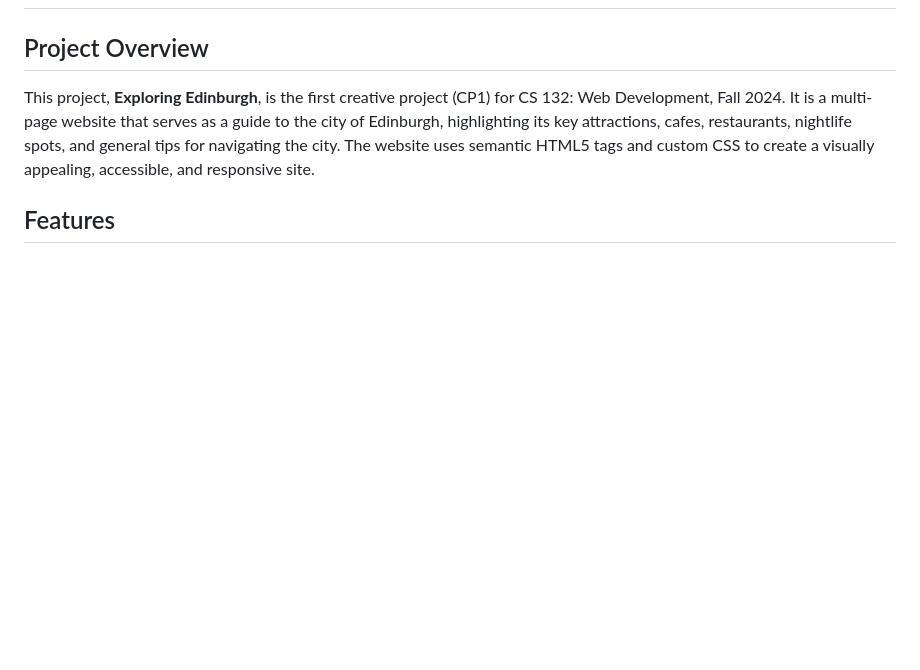
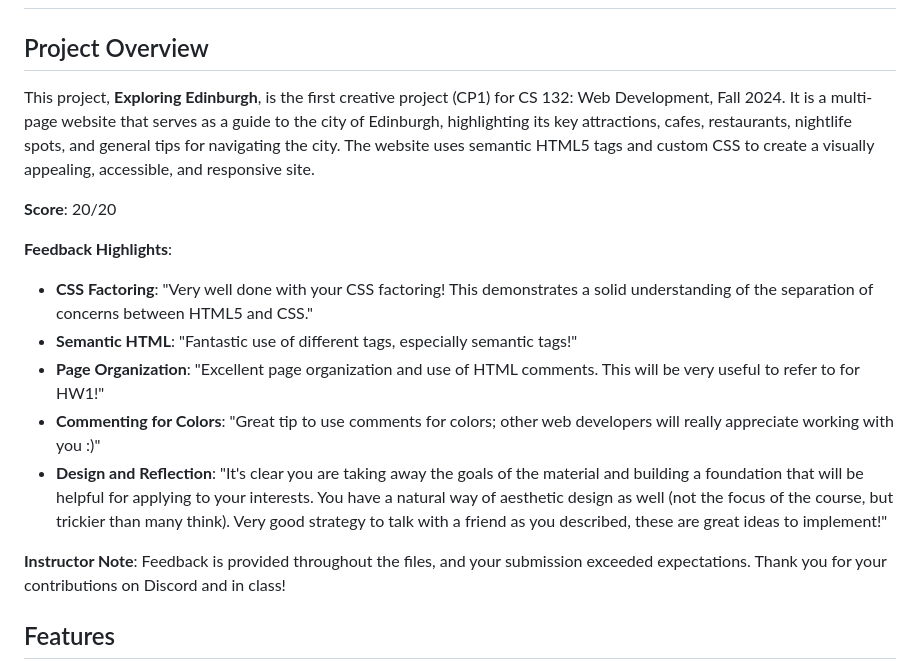
Before and after one commit to tanishaagarwal03/cs132-tagarwal, a Markdown page: cp1/README.md, the part around one of its changes. Drawn GitHub-style; blank space fills up the shorter version.

Commit message:
Update README.md
add score and feedback

```diff
--- a/cp1/README.md
+++ b/cp1/README.md
@@ -1,9 +1,18 @@
 # Creative Project 1 (CP1) - Exploring Edinburgh
 
 ## Project Overview
-This project, **Exploring Edinburgh**, is the first creative project (CP1) for CS 132: Web Development, Fall 2024.
-It is a multi-page website that serves as a guide to the city of Edinburgh, highlighting its key attractions, cafes, restaurants, nightlife spots, and general tips for navigating the city.
-The website uses semantic HTML5 tags and custom CSS to create a visually appealing, accessible, and responsive site.
+This project, **Exploring Edinburgh**, is the first creative project (CP1) for CS 132: Web Development, Fall 2024. It is a multi-page website that serves as a guide to the city of Edinburgh, highlighting its key attractions, cafes, restaurants, nightlife spots, and general tips for navigating the city. The website uses semantic HTML5 tags and custom CSS to create a visually appealing, accessible, and responsive site.
+
+**Score**: 20/20
+
+**Feedback Highlights**:
+- **CSS Factoring**: "Very well done with your CSS factoring! This demonstrates a solid understanding of the separation of concerns between HTML5 and CSS."
+- **Semantic HTML**: "Fantastic use of different tags, especially semantic tags!"
+- **Page Organization**: "Excellent page organization and use of HTML comments. This will be very useful to refer to for HW1!"
+- **Commenting for Colors**: "Great tip to use comments for colors; other web developers will really appreciate working with you :)"
+- **Design and Reflection**: "It's clear you are taking away the goals of the material and building a foundation that will be helpful for applying to your interests. You have a natural way of aesthetic design as well (not the focus of the course, but trickier than many think). Very good strategy to talk with a friend as you described, these are great ideas to implement!"
+
+**Instructor Note**: Feedback is provided throughout the files, and your submission exceeded expectations. Thank you for your contributions on Discord and in class!
 
 ## Features
 - **Home Page**: An introduction to the website with a welcoming message for users, providing an overview of what the website covers.
```
Also changed, not shown: other parts of cp1/README.md (+1 -2 lines).
